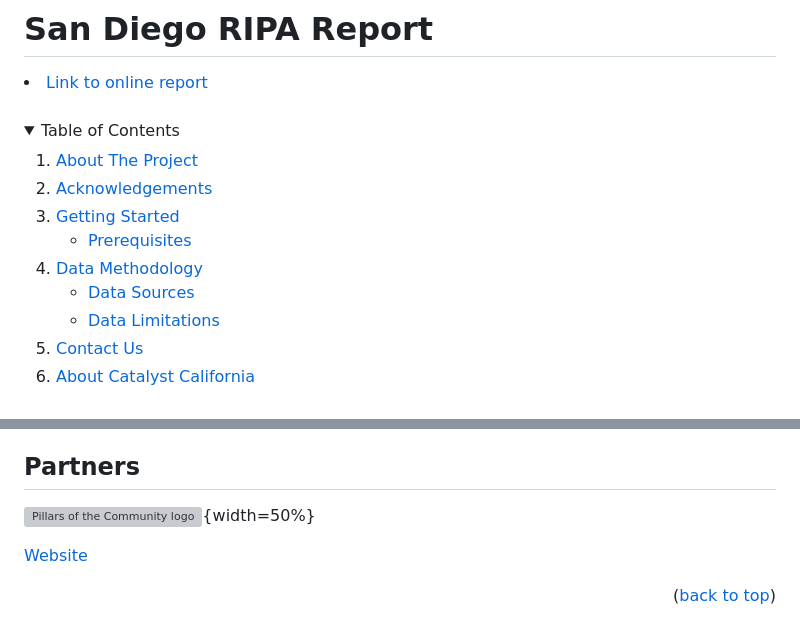
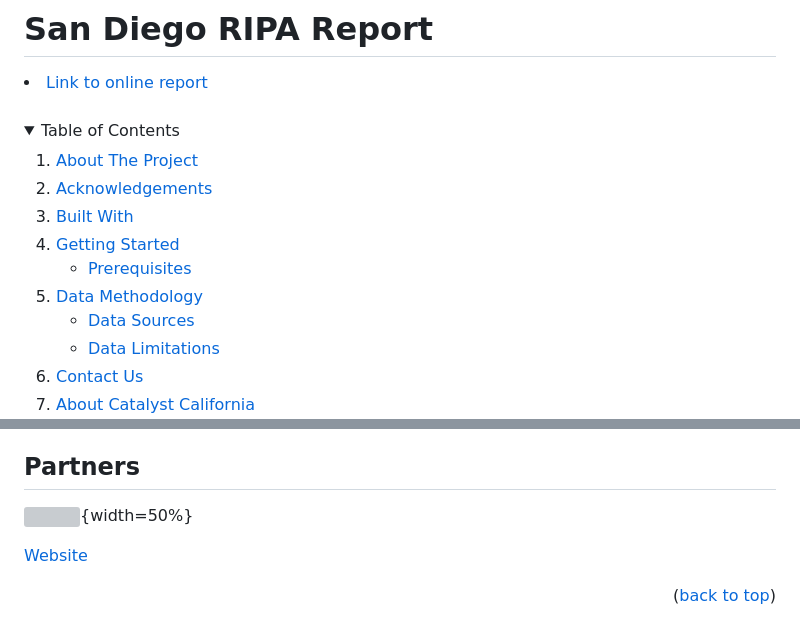
Before and after one commit to catalystcalifornia/sdpillars, a Markdown page: README.md, 2 parts joined by grey strips. GitHub-like rendering; folded sections open; grey boxes are pictures that could not be loaded.

Commit message:
trying to fix toc

```diff
--- a/README.md
+++ b/README.md
@@ -10,14 +10,17 @@
   <ol>
     <li>
       <a href="#about-the-project">About The Project</a></li>
-    <li><a href="#acknowledgements">Acknowledgements</a></li>
+    <li>
+      <a href="#acknowledgements">Acknowledgements</a></li>
+    <li>
+      <a href="#built-with">Built With</a></li>
     <li><a href="#getting-started">Getting Started</a>
-          <ul>
+      <ul>
         <li><a href="#prerequisites">Prerequisites</a></li>
       </ul>
     </li>
     <li><a href="#data-methodology">Data Methodology</a>
-          <ul>
+      <ul>
         <li><a href="#data-sources">Data Sources</a></li>
         <li><a href="#data-limitations">Data Limitations</a></li>
       </ul>
@@ -194,7 +197,7 @@ A world where systems are designed for justice and support equitable access to r
 
 ## Partners
 
-![Pillars of the Community logo](W:\Project\RJS\Pillars\Documentation\Pillars-of-the-Community_Logo.png){width=50%}
+![](W:\Project\RJS\Pillars\Documentation\Pillars-of-the-Community_Logo.png){width=50%}
 
 [Website](https://www.potcsd.org/)
 
```
Also changed, not shown: other parts of README.md (+1 -1 lines).
